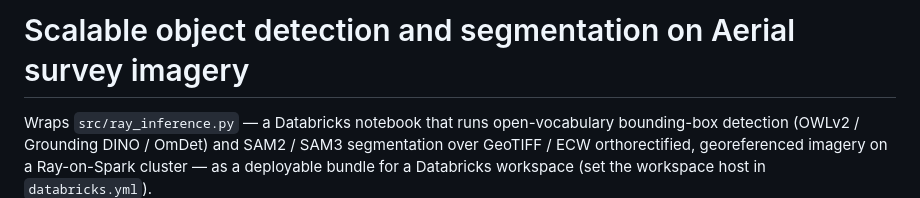
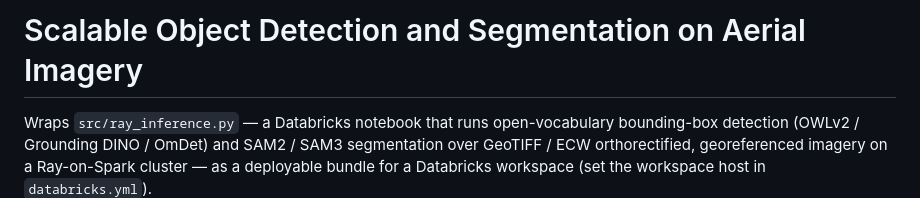
Before and after one commit to sllynn/aerial-imagery-inference, a Markdown page: README.md, the part around the change. GitHub-like rendering.

```diff
--- a/README.md
+++ b/README.md
@@ -1,4 +1,4 @@
-# Scalable object detection and segmentation on Aerial survey imagery
+# Scalable Object Detection and Segmentation on Aerial Imagery
 
 Wraps `src/ray_inference.py` — a Databricks notebook that runs
 open-vocabulary bounding-box detection (OWLv2 / Grounding DINO / OmDet)
```
